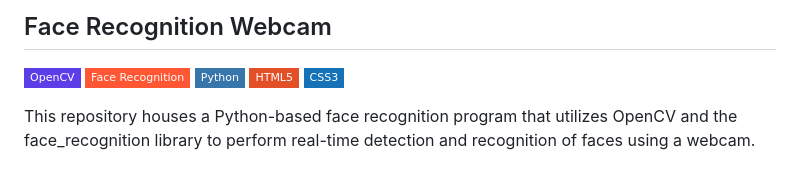
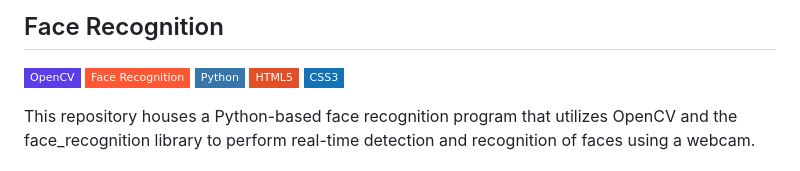
Before and after one commit to bniladridas/facerecognition, a Markdown page: README.md, the part around the change. GitHub-like rendering; badges without logos.

```diff
--- a/README.md
+++ b/README.md
@@ -1,4 +1,4 @@
-## Face Recognition Webcam
+## Face Recognition
 
 ![OpenCV](https://img.shields.io/badge/-OpenCV-5C3EE8?style=flat-square&logo=opencv&logoColor=white)
 ![Face Recognition](https://img.shields.io/badge/-Face_Recognition-FF5733?style=flat-square&logo=python&logoColor=white)
```
